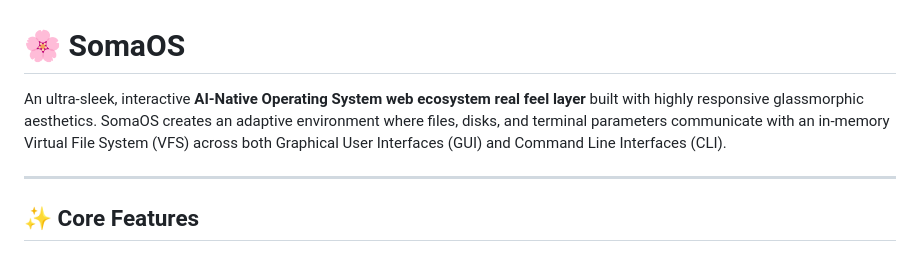
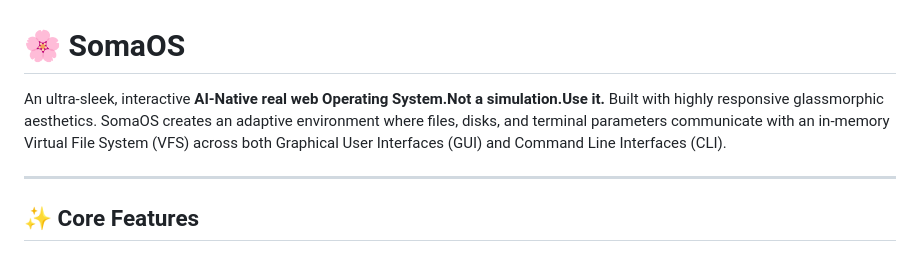
Before and after one commit to Mohith933/SomaOS, a Markdown page: README.md, the part around the change. Drawn GitHub-style.

```diff
--- a/README.md
+++ b/README.md
@@ -1,6 +1,6 @@
 # 🌸 SomaOS
 
-An ultra-sleek, interactive **AI-Native Operating System web ecosystem real feel layer** built with highly responsive glassmorphic aesthetics. SomaOS creates an adaptive environment where files, disks, and terminal parameters communicate with an in-memory Virtual File System (VFS) across both Graphical User Interfaces (GUI) and Command Line Interfaces (CLI).
+An ultra-sleek, interactive **AI-Native real web Operating System.Not a simulation.Use it.** Built with highly responsive glassmorphic aesthetics. SomaOS creates an adaptive environment where files, disks, and terminal parameters communicate with an in-memory Virtual File System (VFS) across both Graphical User Interfaces (GUI) and Command Line Interfaces (CLI).
 
 ---
 
```
